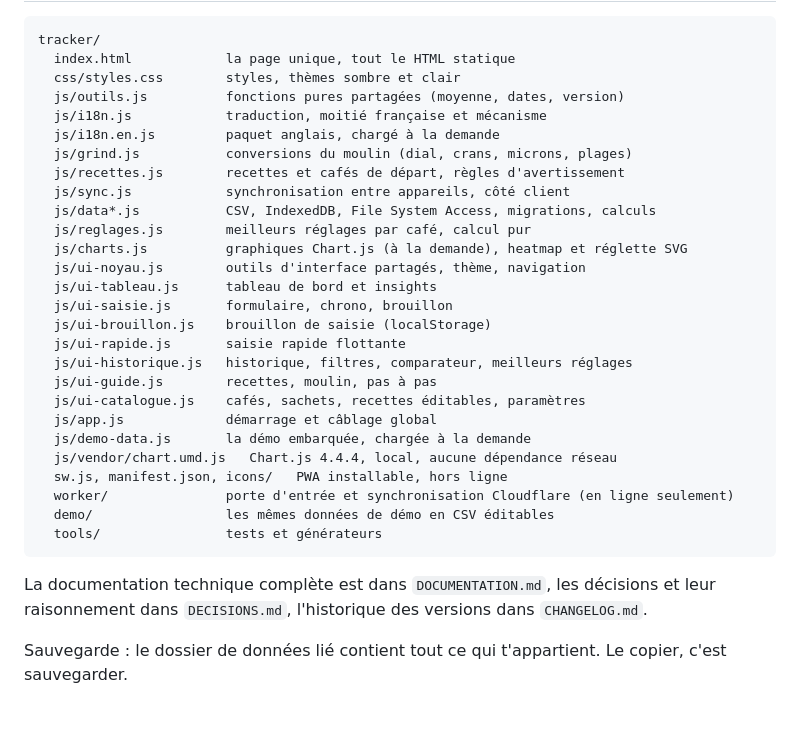
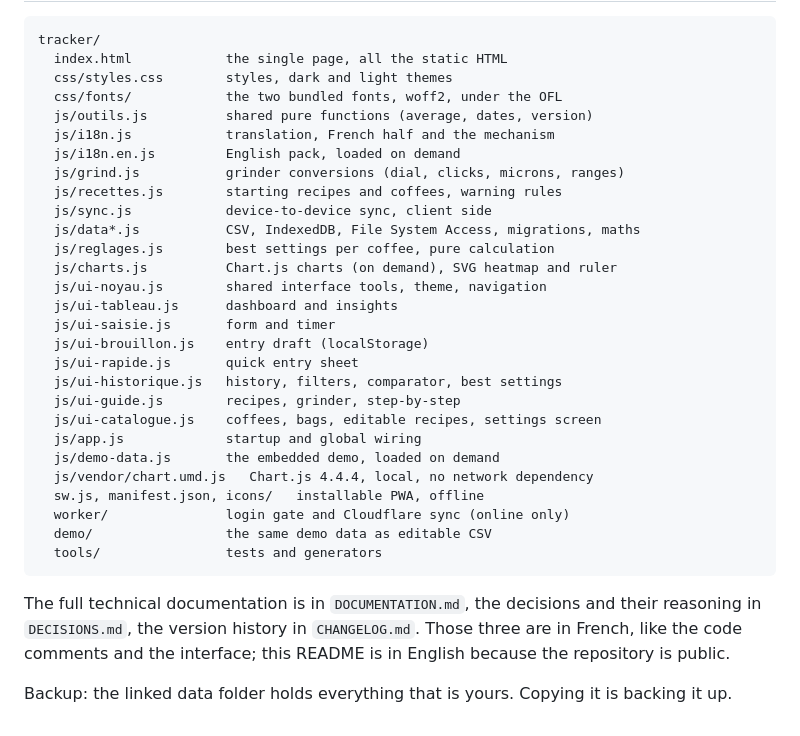
Before and after one commit to ChrisTram/Coffee-extraction-logbook, a Markdown page: README.md, the part around one of its changes. Rendered like a GitHub page.

````diff
--- a/README.md
+++ b/README.md
@@ -111,36 +205,39 @@ Le diagnostic répond à "qu'est ce que je corrige" (un seul choix, avec la corr
 
 ```
 tracker/
-  index.html            la page unique, tout le HTML statique
-  css/styles.css        styles, thèmes sombre et clair
-  js/outils.js          fonctions pures partagées (moyenne, dates, version)
-  js/i18n.js            traduction, moitié française et mécanisme
-  js/i18n.en.js         paquet anglais, chargé à la demande
-  js/grind.js           conversions du moulin (dial, crans, microns, plages)
-  js/recettes.js        recettes et cafés de départ, règles d'avertissement
-  js/sync.js            synchronisation entre appareils, côté client
-  js/data*.js           CSV, IndexedDB, File System Access, migrations, calculs
-  js/reglages.js        meilleurs réglages par café, calcul pur
-  js/charts.js          graphiques Chart.js (à la demande), heatmap et réglette SVG
-  js/ui-noyau.js        outils d'interface partagés, thème, navigation
-  js/ui-tableau.js      tableau de bord et insights
-  js/ui-saisie.js       formulaire, chrono, brouillon
-  js/ui-brouillon.js    brouillon de saisie (localStorage)
-  js/ui-rapide.js       saisie rapide flottante
-  js/ui-historique.js   historique, filtres, comparateur, meilleurs réglages
-  js/ui-guide.js        recettes, moulin, pas à pas
-  js/ui-catalogue.js    cafés, sachets, recettes éditables, paramètres
-  js/app.js             démarrage et câblage global
-  js/demo-data.js       la démo embarquée, chargée à la demande
-  js/vendor/chart.umd.js   Chart.js 4.4.4, local, aucune dépendance réseau
-  sw.js, manifest.json, icons/   PWA installable, hors ligne
-  worker/               porte d'entrée et synchronisation Cloudflare (en ligne seulement)
-  demo/                 les mêmes données de démo en CSV éditables
-  tools/                tests et générateurs
+  index.html            the single page, all the static HTML
+  css/styles.css        styles, dark and light themes
+  css/fonts/            the two bundled fonts, woff2, under the OFL
+  js/outils.js          shared pure functions (average, dates, version)
+  js/i18n.js            translation, French half and the mechanism
+  js/i18n.en.js         English pack, loaded on demand
+  js/grind.js           grinder conversions (dial, clicks, microns, ranges)
+  js/recettes.js        starting recipes and coffees, warning rules
+  js/sync.js            device-to-device sync, client side
+  js/data*.js           CSV, IndexedDB, File System Access, migrations, maths
+  js/reglages.js        best settings per coffee, pure calculation
+  js/charts.js          Chart.js charts (on demand), SVG heatmap and ruler
+  js/ui-noyau.js        shared interface tools, theme, navigation
+  js/ui-tableau.js      dashboard and insights
+  js/ui-saisie.js       form and timer
+  js/ui-brouillon.js    entry draft (localStorage)
+  js/ui-rapide.js       quick entry sheet
+  js/ui-historique.js   history, filters, comparator, best settings
+  js/ui-guide.js        recipes, grinder, step-by-step
+  js/ui-catalogue.js    coffees, bags, editable recipes, settings screen
+  js/app.js             startup and global wiring
+  js/demo-data.js       the embedded demo, loaded on demand
+  js/vendor/chart.umd.js   Chart.js 4.4.4, local, no network dependency
+  sw.js, manifest.json, icons/   installable PWA, offline
+  worker/               login gate and Cloudflare sync (online only)
+  demo/                 the same demo data as editable CSV
+  tools/                tests and generators
 ```
 
-La documentation technique complète est dans `DOCUMENTATION.md`, les décisions
-et leur raisonnement dans `DECISIONS.md`, l'historique des versions dans
-`CHANGELOG.md`.
+The full technical documentation is in `DOCUMENTATION.md`, the decisions and
+their reasoning in `DECISIONS.md`, the version history in `CHANGELOG.md`. Those
+three are in French, like the code comments and the interface; this README is in
+English because the repository is public.
 
-Sauvegarde : le dossier de données lié contient tout ce qui t'appartient. Le copier, c'est sauvegarder.
+Backup: the linked data folder holds everything that is yours. Copying it is
+backing it up.
````
Also changed, not shown: other parts of README.md (+160 -66 lines), START-HERE.md (+3 -0 lines).
